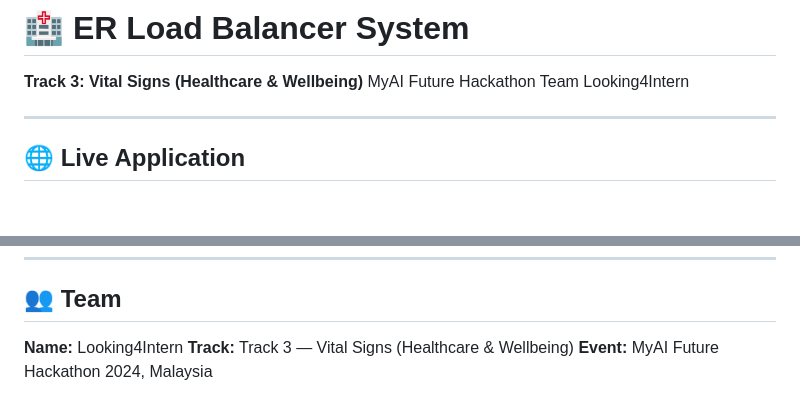
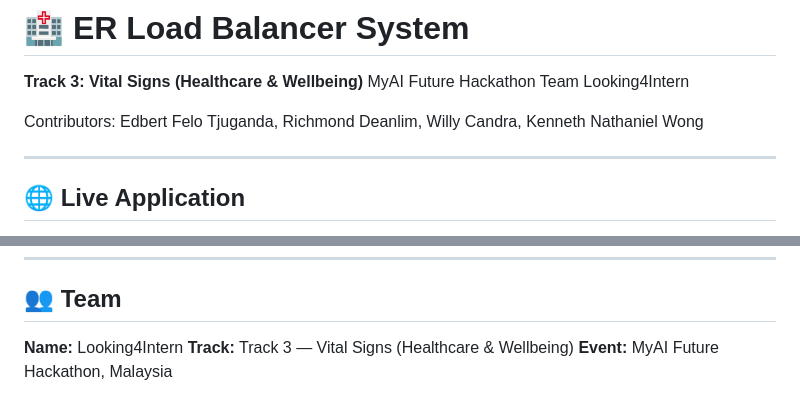
Before and after one commit to Kennethnw26/ER-Loader-System-Group-Looking4Intern, a Markdown page: er-system/README.md, 2 parts joined by grey strips. Drawn GitHub-style; blank space fills up the shorter version.

Commit message:
Revise contributors and event information in README
Updated contributors and event details in README.

```diff
--- a/er-system/README.md
+++ b/er-system/README.md
@@ -1,6 +1,8 @@
 # 🏥 ER Load Balancer System
 **Track 3: Vital Signs (Healthcare & Wellbeing)**
 MyAI Future Hackathon Team Looking4Intern
+
+Contributors: Edbert Felo Tjuganda, Richmond Deanlim, Willy Candra, Kenneth Nathaniel Wong
 
 ---
 
@@ -201,4 +203,4 @@ Response:
 ## 👥 Team
 **Name:** Looking4Intern
 **Track:** Track 3 — Vital Signs (Healthcare & Wellbeing)
-**Event:** MyAI Future Hackathon 2024, Malaysia
+**Event:** MyAI Future Hackathon, Malaysia
```
